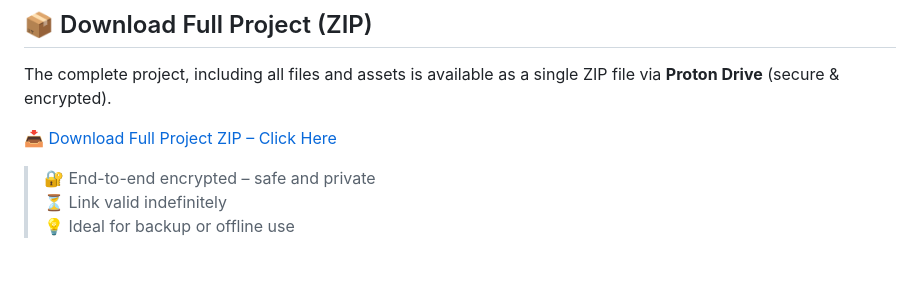
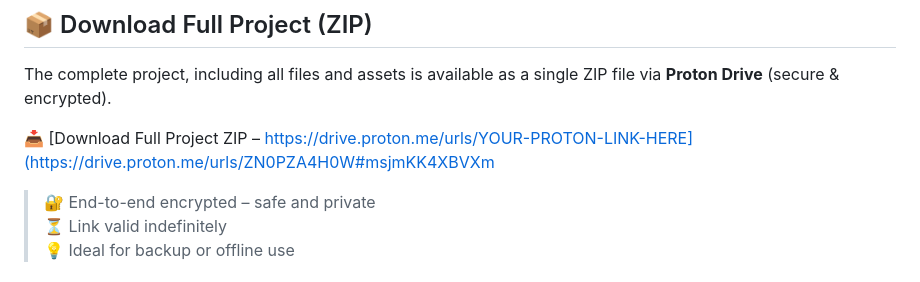
Before and after one commit to neighborhoodassembly/na-platform, a Markdown page: README.md, the part around the change. Rendered like a GitHub page.

```diff
--- a/README.md
+++ b/README.md
@@ -40,7 +40,7 @@ This repository contains the complete source code of the platform. It's designed
 ## 📦 Download Full Project (ZIP)
 The complete project, including all files and assets is available as a single ZIP file via **Proton Drive** (secure & encrypted).
 
-📥 [Download Full Project ZIP – Click Here]([https://drive.proton.me/urls/YOUR-PROTON-LINK-HERE](https://drive.proton.me/urls/ZN0PZA4H0W#msjmKK4XBVXm))
+📥 [Download Full Project ZIP – https://drive.proton.me/urls/YOUR-PROTON-LINK-HERE](https://drive.proton.me/urls/ZN0PZA4H0W#msjmKK4XBVXm
 
 > 🔐 End-to-end encrypted – safe and private
 > ⏳ Link valid indefinitely
```
